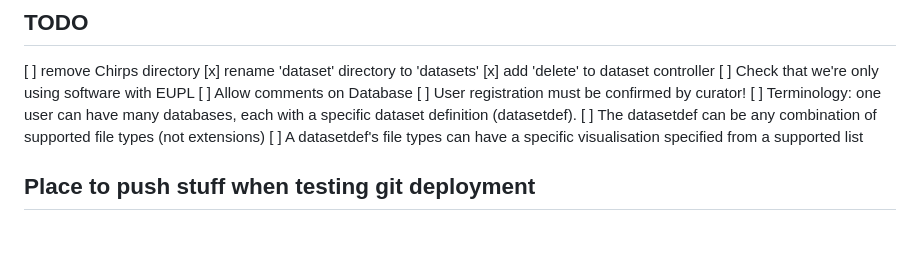
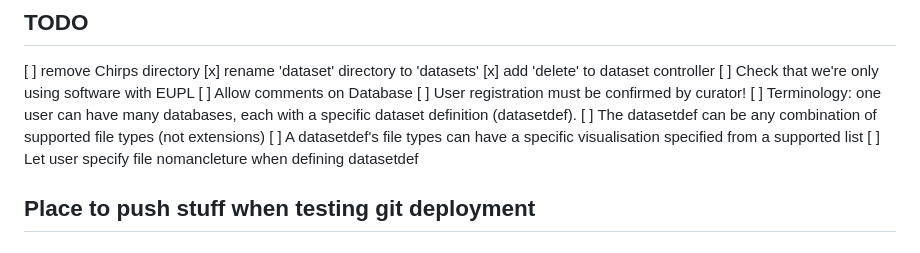
Before and after one commit to sofacoustics/Ecosystem, a Markdown page: README.md, the part around the change. Drawn GitHub-style.

Commit message:
Adding new plans made with Piotr to TODO

```diff
--- a/README.md
+++ b/README.md
@@ -88,6 +88,7 @@ If you are pushing to a remote git repository, then a post-receive hook should r
 [ ] Terminology: one user can have many databases, each with a specific dataset definition (datasetdef).
 [ ] The datasetdef can be any combination of supported file types (not extensions)
 [ ] A datasetdef's file types can have a specific visualisation specified from a supported list
+[ ] Let user specify file nomancleture when defining datasetdef
 
 ## Place to push stuff when testing git deployment
 
```
